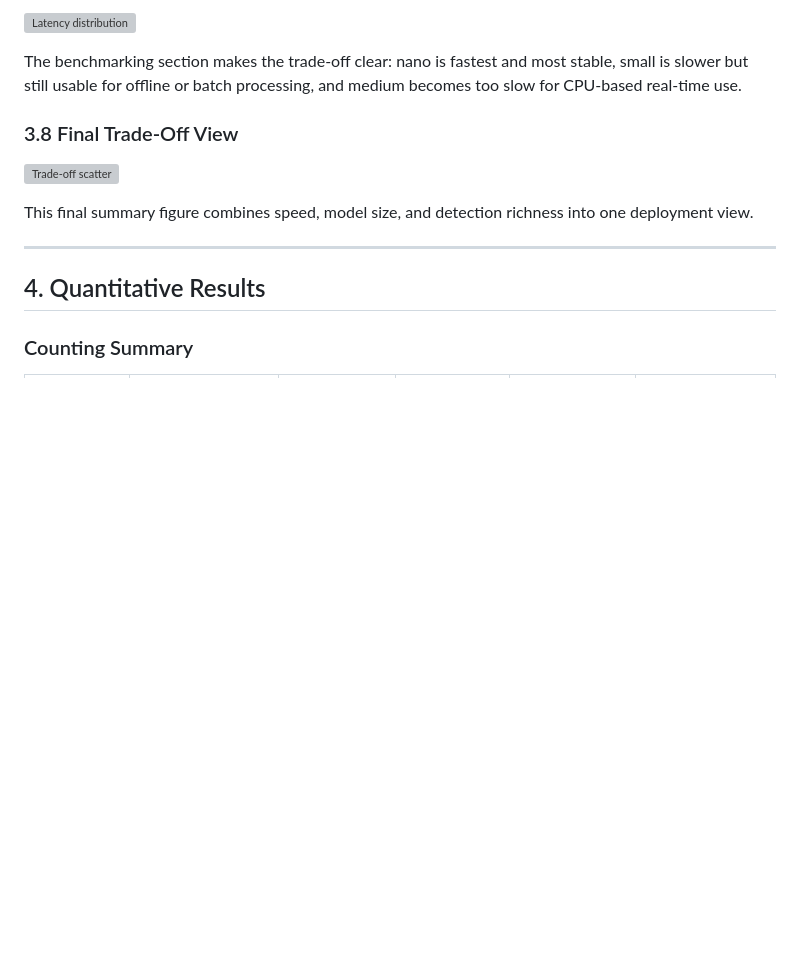
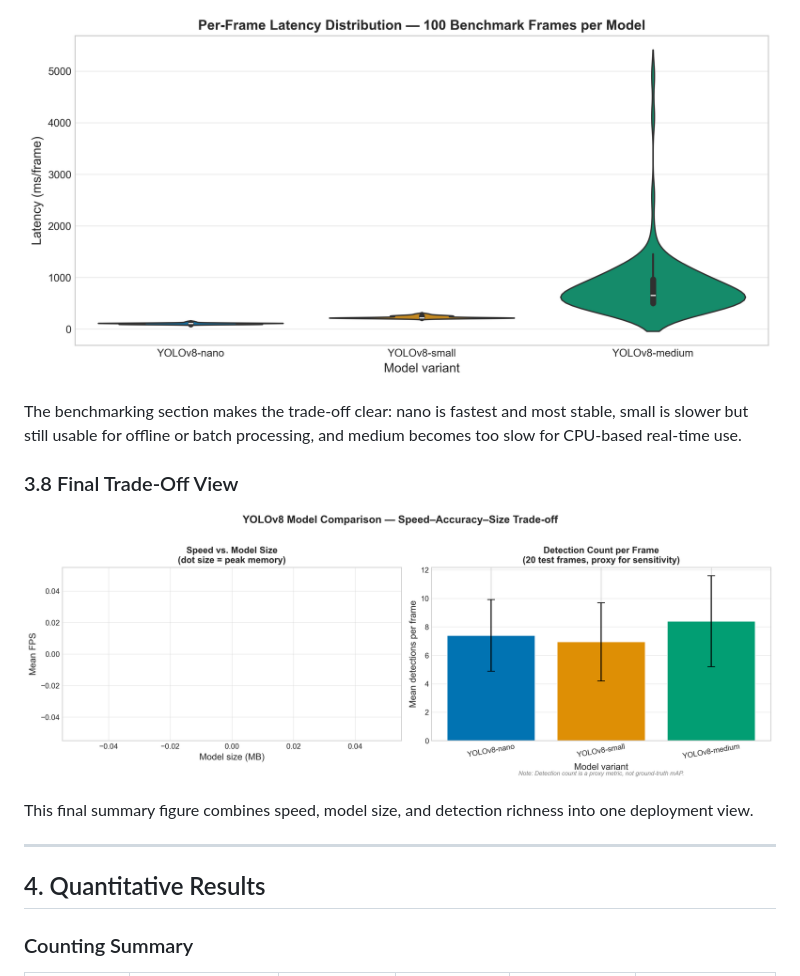
Before and after one commit to peter-adepoju/realtime-object-detection, a Markdown page: README.md, the part around one of its changes. Drawn GitHub-style; blank space fills up the shorter version; grey boxes are pictures that could not be loaded.

```diff
--- a/README.md
+++ b/README.md
@@ -103,11 +101,11 @@ The count summaries show that cars dominate the scene, followed by trucks and pe
 
-![Latency distribution](/C:/Users/Peter/Documents/projects/GITHUB/ALMOST%20DONE/realtime-object-detection/reports/figures/06_latency_distribution.png)
+![Latency distribution](reports/figures/06_latency_distribution.png)
 
 The benchmarking section makes the trade-off clear: nano is fastest and most stable, small is slower but still usable for offline or batch processing, and medium becomes too slow for CPU-based real-time use.
 
 ### 3.8 Final Trade-Off View
 
-![Trade-off scatter](/C:/Users/Peter/Documents/projects/GITHUB/ALMOST%20DONE/realtime-object-detection/reports/figures/07_tradeoff_scatter.png)
+![Trade-off scatter](reports/figures/07_tradeoff_scatter.png)
 
 This final summary figure combines speed, model size, and detection richness into one deployment view.
 
```
Also changed, not shown: other parts of README.md (+10 -12 lines).
